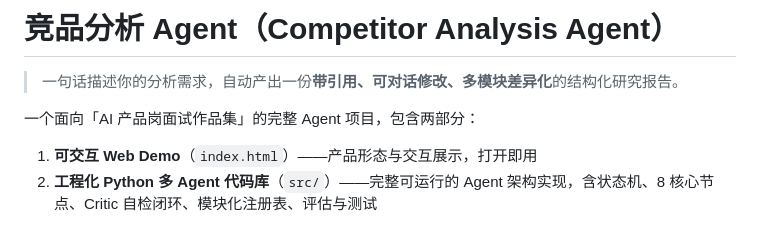
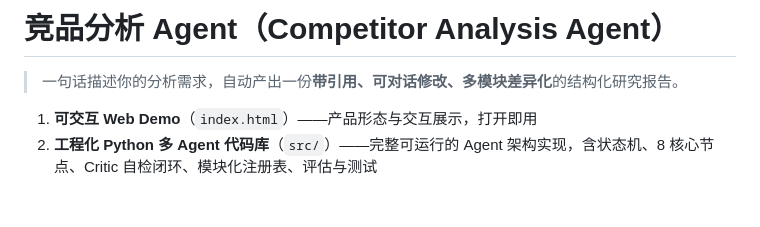
Before and after one commit to llllllvfang53/agent-learning, a Markdown page: README.md, the part around the change. Drawn GitHub-style; blank space fills up the shorter version.

```diff
--- a/README.md
+++ b/README.md
@@ -2,7 +2,6 @@
 
 > 一句话描述你的分析需求，自动产出一份**带引用、可对话修改、多模块差异化**的结构化研究报告。
 
-一个面向「AI 产品岗面试作品集」的完整 Agent 项目，包含两部分：
 
 1. **可交互 Web Demo**（`index.html`）——产品形态与交互展示，打开即用
 2. **工程化 Python 多 Agent 代码库**（`src/`）——完整可运行的 Agent 架构实现，含状态机、8 核心节点、Critic 自检闭环、模块化注册表、评估与测试
```
